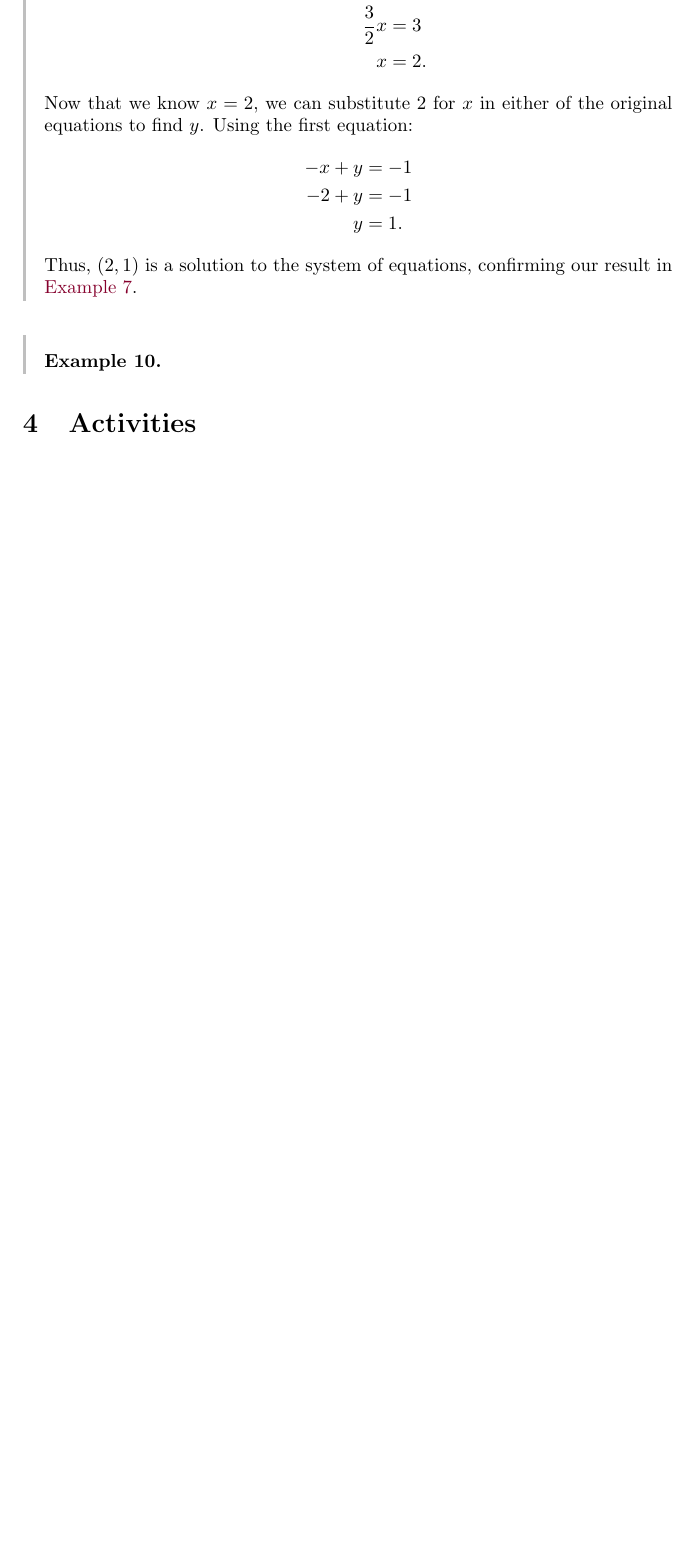
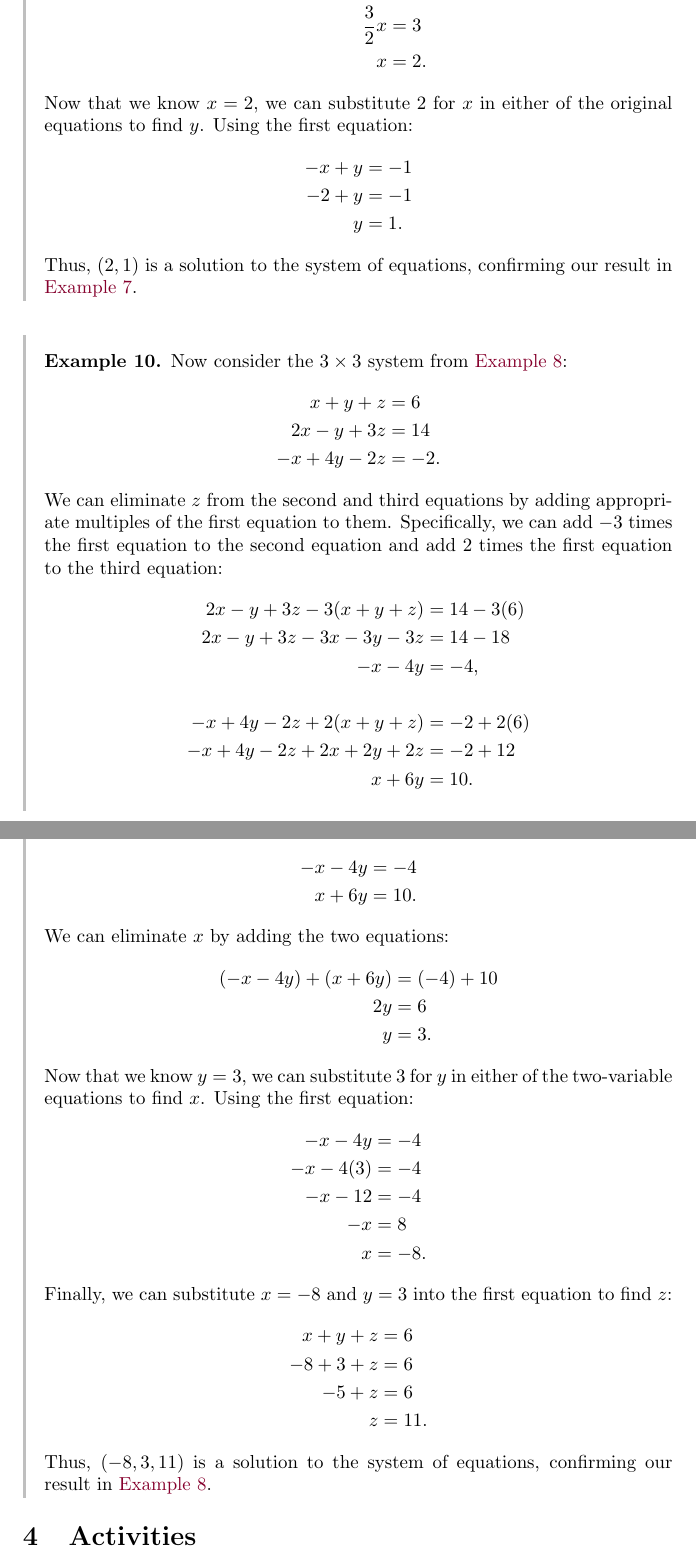
Before and after one commit to jackeddielove/pure-precalculus, a LaTeX document (tex/main.tex): part of page 9 of 9 before the commit and two parts of pages 9 and 10 of 10 after it, the two joined at a grey line, cut so that both start at the same text, the shorter picture padded with empty space. Compiled offline with pdfLaTeX.

Commit message:
add second elimination method example

```diff
--- a/tex/main.tex
+++ b/tex/main.tex
@@ -395,7 +395,48 @@ Thus, \((2, 1)\) is a solution to the system of equations, confirming our result
 \end{example}
 
 \begin{example}\label{ex:elimination-method-2}
-
+    Now consider the \(3\times 3\) system from \cref{ex:substitution-method-2}:
+\begin{align*}
+    x+y+z&=6 \\
+    2x-y+3z&=14 \\
+    -x+4y-2z&=-2.
+\end{align*}
+We can eliminate \(z\) from the second and third equations by adding appropriate multiples of the first equation to them. Specifically, we can add \(-3\) times the first equation to the second equation and add \(2\) times the first equation to the third equation:
+\begin{align*}
+    2x-y+3z-3(x+y+z)&=14-3(6) \\
+    2x-y+3z-3x-3y-3z&=14-18 \\
+    -x-4y&=-4, \\[\baselineskip]
+    -x+4y-2z+2(x+y+z)&=-2+2(6) \\
+    -x+4y-2z+2x+2y+2z&=-2+12 \\
+    x+6y&=10.
+\end{align*}
+Now we have a system of two equations in two variables:
+\begin{align*}
+    -x-4y&=-4 \\
+    x+6y&=10.
+\end{align*}
+We can eliminate \(x\) by adding the two equations:
+\begin{align*}
+    (-x-4y)+(x+6y)&=(-4)+10 \\
+    2y&=6 \\
+    y&=3.
+\end{align*}
+Now that we know \(y=3\), we can substitute \(3\) for \(y\) in either of the two-variable equations to find \(x\). Using the first equation:
+\begin{align*}
+    -x-4y&=-4 \\
+    -x-4(3)&=-4 \\
+    -x-12&=-4 \\
+    -x&=8 \\
+    x&=-8.
+\end{align*}
+Finally, we can substitute \(x=-8\) and \(y=3\) into the first equation to find \(z\):
+\begin{align*}
+    x+y+z&=6 \\
+    -8+3+z&=6 \\
+    -5+z&=6 \\
+    z&=11.
+\end{align*}
+Thus, \((-8, 3, 11)\) is a solution to the system of equations, confirming our result in \cref{ex:substitution-method-2}.
 \end{example}
 
 \section{Activities}\label{sec-activities}
```
